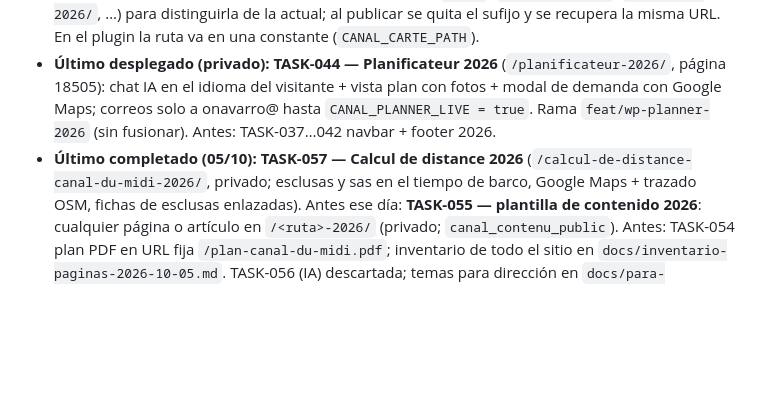
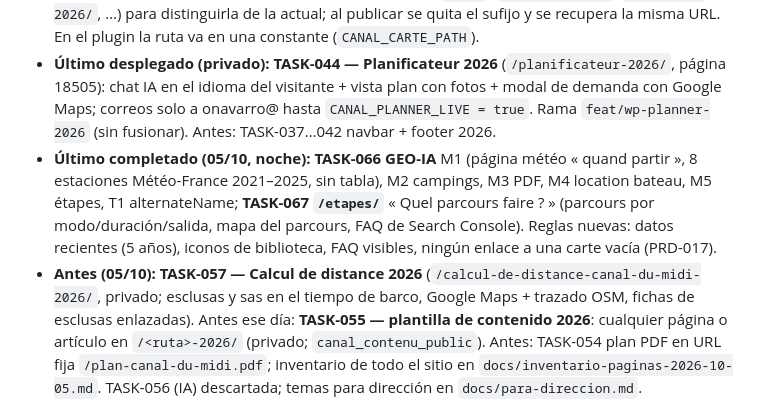
Before and after one commit to Onavarro-francedit/canal_du_midi_new_version, a Markdown page: CLAUDE.md, the part around the change. Rendered like a GitHub page; blank space fills up the shorter version.

```diff
--- a/CLAUDE.md
+++ b/CLAUDE.md
@@ -99,7 +99,11 @@ redactado si aplica. Los archivos son la memoria permanente, no el chat.
 - **Último desplegado (privado):** **TASK-044 — Planificateur 2026** (`/planificateur-2026/`, página 18505): chat IA
   en el idioma del visitante + vista plan con fotos + modal de demanda con Google Maps; correos solo a onavarro@ hasta
   `CANAL_PLANNER_LIVE = true`. Rama `feat/wp-planner-2026` (sin fusionar). Antes: TASK-037…042 navbar + footer 2026.
-- **Último completado (05/10):** **TASK-057 — Calcul de distance 2026** (`/calcul-de-distance-canal-du-midi-2026/`, privado;
+- **Último completado (05/10, noche):** **TASK-066 GEO-IA** M1 (página météo « quand partir », 8 estaciones Météo-France
+  2021–2025, sin tabla), M2 campings, M3 PDF, M4 location bateau, M5 étapes, T1 alternateName; **TASK-067 `/etapes/`**
+  « Quel parcours faire ? » (parcours por modo/duración/salida, mapa del parcours, FAQ de Search Console). Reglas nuevas: datos
+  recientes (5 años), iconos de biblioteca, FAQ visibles, ningún enlace a una carte vacía (PRD-017).
+- **Antes (05/10):** **TASK-057 — Calcul de distance 2026** (`/calcul-de-distance-canal-du-midi-2026/`, privado;
   esclusas y sas en el tiempo de barco, Google Maps + trazado OSM, fichas de esclusas enlazadas). Antes ese día: **TASK-055 — plantilla de contenido 2026**: cualquier página o artículo en `/<ruta>-2026/`
   (privado; `canal_contenu_public`). Antes: TASK-054 plan PDF en URL fija `/plan-canal-du-midi.pdf`; inventario de todo el
   sitio en `docs/inventario-paginas-2026-10-05.md`. TASK-056 (IA) descartada; temas para dirección en `docs/para-direccion.md`.
```
Also changed, not shown: docs/SESSION.md (+23 -0 lines).
